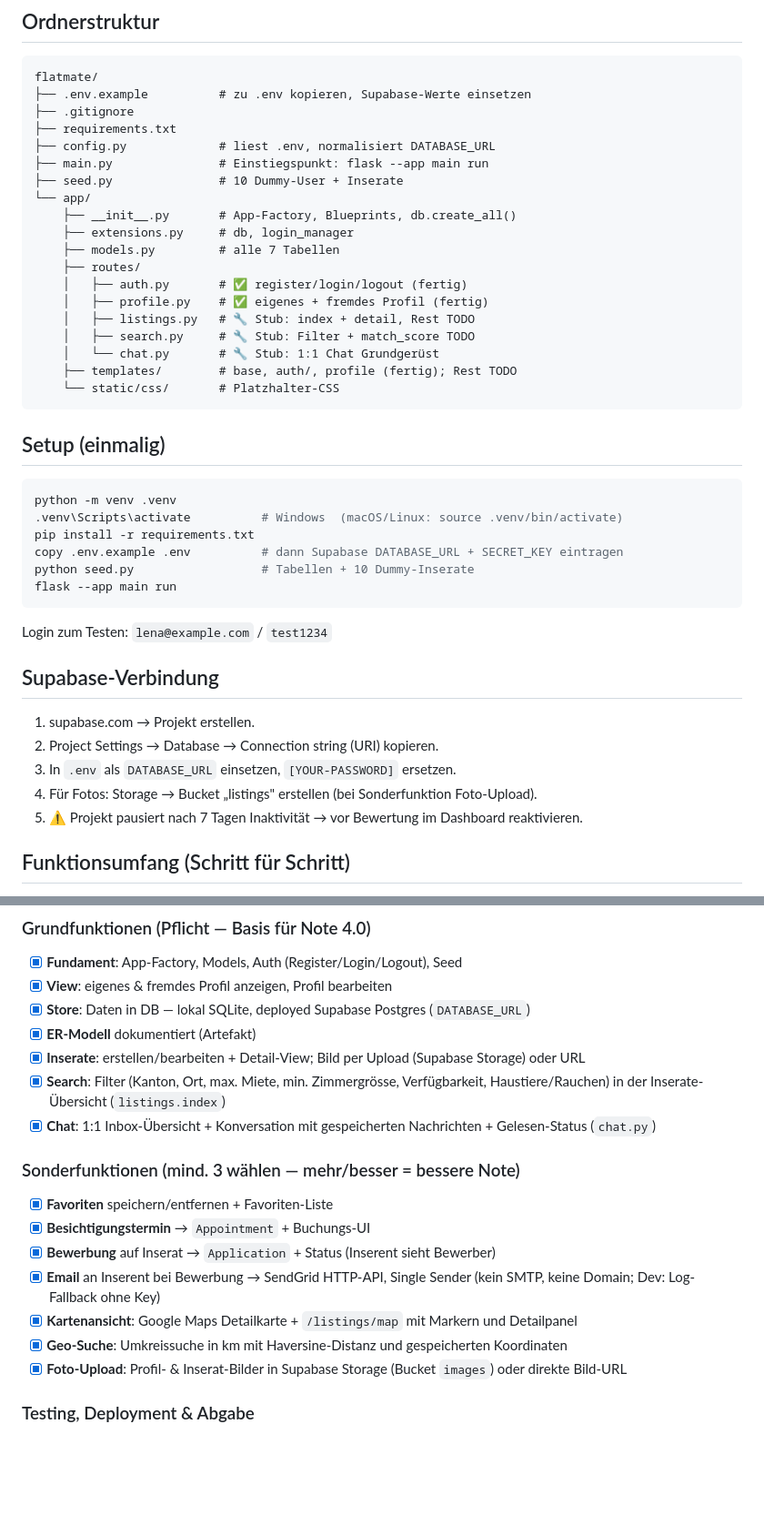
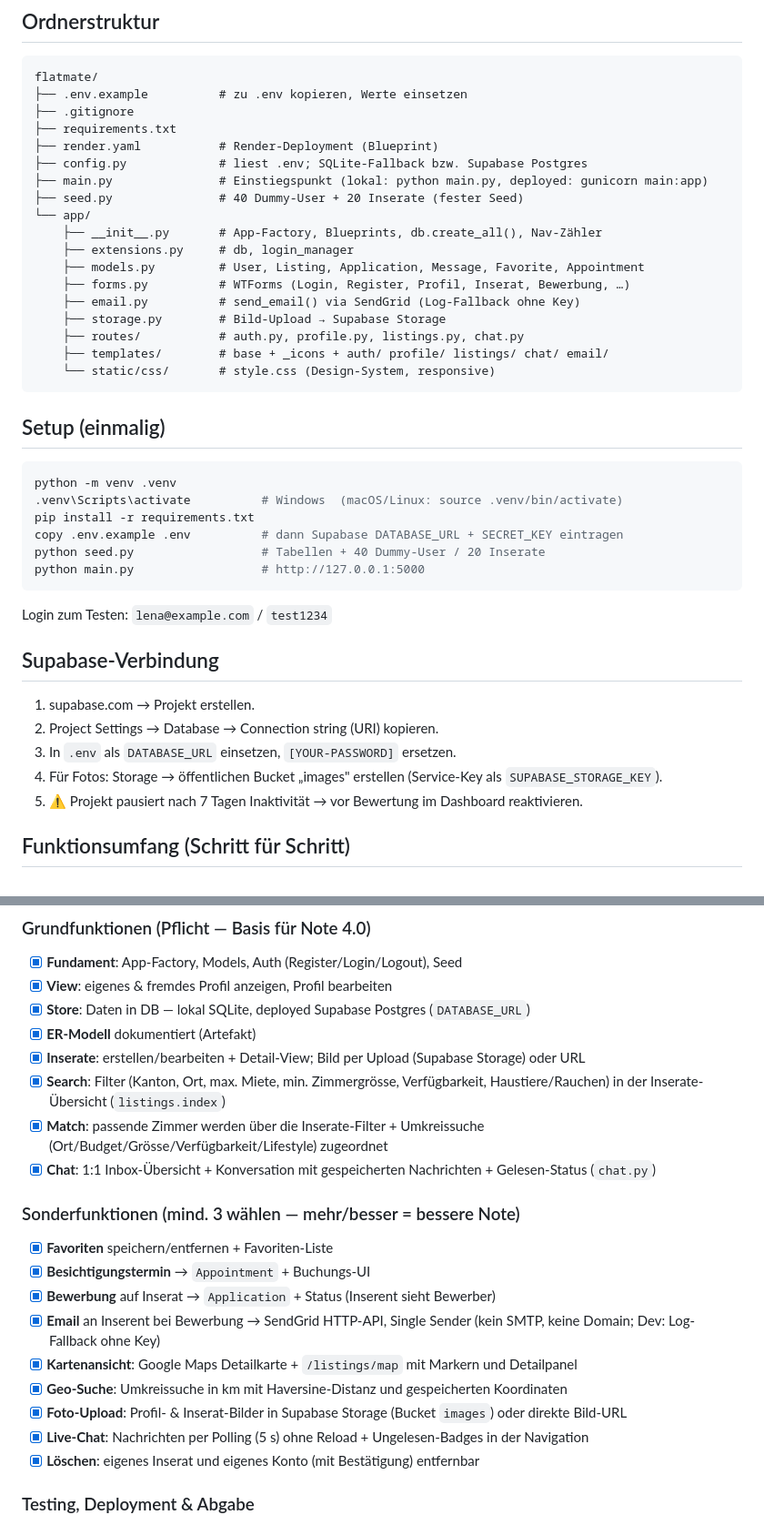
Before and after one commit to Skormer/WebDev-Project, a Markdown page: BUILD_PLAN.md, 2 parts joined by grey strips. Shown at 91% size. Rendered like a GitHub page; blank space fills up the shorter version.

Commit message:
Finalize docs for project end (README + BUILD_PLAN)
- README: Features + Architecture-at-a-glance already added; drop the CLAUDE.md
  doc-table row (it's local-only, not in the repo).
- BUILD_PLAN: refresh the stale folder structure/setup (no stubs; email.py,
  storage.py, render.yaml, 6 tables, 40/20 seed, images bucket); add Match
  (covered via listing filters/radius) + Live-Chat + delete as done.
- changelog Schritt 38. Confirmed repo has no junk (no .db/.pyc/.env/uploads);
  CLAUDE.md/CODEX.md are gitignored and not tracked.

Co-Authored-By: Claude Opus 4.8 (1M context) <noreply@anthropic.com>

````diff
--- a/BUILD_PLAN.md
+++ b/BUILD_PLAN.md
@@ -6,24 +6,23 @@ Ziel-Struktur und Feature-Liste (Schritt für Schritt ausgebaut). Aktueller Stan
 
 ```
 flatmate/
-├── .env.example          # zu .env kopieren, Supabase-Werte einsetzen
+├── .env.example          # zu .env kopieren, Werte einsetzen
 ├── .gitignore
 ├── requirements.txt
-├── config.py             # liest .env, normalisiert DATABASE_URL
-├── main.py               # Einstiegspunkt: flask --app main run
-├── seed.py               # 10 Dummy-User + Inserate
+├── render.yaml           # Render-Deployment (Blueprint)
+├── config.py             # liest .env; SQLite-Fallback bzw. Supabase Postgres
+├── main.py               # Einstiegspunkt (lokal: python main.py, deployed: gunicorn main:app)
+├── seed.py               # 40 Dummy-User + 20 Inserate (fester Seed)
 └── app/
-    ├── __init__.py       # App-Factory, Blueprints, db.create_all()
+    ├── __init__.py       # App-Factory, Blueprints, db.create_all(), Nav-Zähler
     ├── extensions.py     # db, login_manager
-    ├── models.py         # alle 7 Tabellen
-    ├── routes/
-    │   ├── auth.py       # ✅ register/login/logout (fertig)
-    │   ├── profile.py    # ✅ eigenes + fremdes Profil (fertig)
-    │   ├── listings.py   # 🔧 Stub: index + detail, Rest TODO
-    │   ├── search.py     # 🔧 Stub: Filter + match_score TODO
-    │   └── chat.py       # 🔧 Stub: 1:1 Chat Grundgerüst
-    ├── templates/        # base, auth/, profile (fertig); Rest TODO
-    └── static/css/       # Platzhalter-CSS
+    ├── models.py         # User, Listing, Application, Message, Favorite, Appointment
+    ├── forms.py          # WTForms (Login, Register, Profil, Inserat, Bewerbung, …)
+    ├── email.py          # send_email() via SendGrid (Log-Fallback ohne Key)
+    ├── storage.py        # Bild-Upload → Supabase Storage
+    ├── routes/           # auth.py, profile.py, listings.py, chat.py
+    ├── templates/        # base + _icons + auth/ profile/ listings/ chat/ email/
+    └── static/css/       # style.css (Design-System, responsive)
 ```
 
 ## Setup (einmalig)
@@ -33,8 +32,8 @@ python -m venv .venv
 .venv\Scripts\activate          # Windows  (macOS/Linux: source .venv/bin/activate)
 pip install -r requirements.txt
 copy .env.example .env          # dann Supabase DATABASE_URL + SECRET_KEY eintragen
-python seed.py                  # Tabellen + 10 Dummy-Inserate
-flask --app main run
+python seed.py                  # Tabellen + 40 Dummy-User / 20 Inserate
+python main.py                  # http://127.0.0.1:5000
 ```
 
 Login zum Testen: `lena@example.com` / `test1234`
@@ -44,7 +43,7 @@ Login zum Testen: `lena@example.com` / `test1234`
 1. supabase.com → Projekt erstellen.
 2. Project Settings → Database → Connection string (URI) kopieren.
 3. In `.env` als `DATABASE_URL` einsetzen, `[YOUR-PASSWORD]` ersetzen.
-4. Für Fotos: Storage → Bucket „listings" erstellen (bei Sonderfunktion Foto-Upload).
+4. Für Fotos: Storage → öffentlichen Bucket „images" erstellen (Service-Key als `SUPABASE_STORAGE_KEY`).
 5. ⚠️ Projekt pausiert nach 7 Tagen Inaktivität → vor Bewertung im Dashboard reaktivieren.
 
 ## Funktionsumfang (Schritt für Schritt)
@@ -59,6 +58,7 @@ Status: `[x]` fertig · `[ ]` offen
 - [x] **ER-Modell** dokumentiert (Artefakt)
 - [x] **Inserate**: erstellen/bearbeiten + Detail-View; Bild per Upload (Supabase Storage) oder URL
 - [x] **Search**: Filter (Kanton, Ort, max. Miete, min. Zimmergrösse, Verfügbarkeit, Haustiere/Rauchen) in der Inserate-Übersicht (`listings.index`)
+- [x] **Match**: passende Zimmer werden über die Inserate-Filter + Umkreissuche (Ort/Budget/Grösse/Verfügbarkeit/Lifestyle) zugeordnet
 - [x] **Chat**: 1:1 Inbox-Übersicht + Konversation mit gespeicherten Nachrichten + Gelesen-Status (`chat.py`)
 
 ### Sonderfunktionen (mind. 3 wählen — mehr/besser = bessere Note)
@@ -70,6 +70,8 @@ Status: `[x]` fertig · `[ ]` offen
 - [x] **Kartenansicht**: Google Maps Detailkarte + `/listings/map` mit Markern und Detailpanel
 - [x] **Geo-Suche**: Umkreissuche in km mit Haversine-Distanz und gespeicherten Koordinaten
 - [x] **Foto-Upload**: Profil- & Inserat-Bilder in Supabase Storage (Bucket `images`) oder direkte Bild-URL
+- [x] **Live-Chat**: Nachrichten per Polling (5 s) ohne Reload + Ungelesen-Badges in der Navigation
+- [x] **Löschen**: eigenes Inserat und eigenes Konto (mit Bestätigung) entfernbar
 
 ### Testing, Deployment & Abgabe
 
````
Also changed, not shown: README.md (+1 -2 lines), changelog.md (+17 -0 lines).
